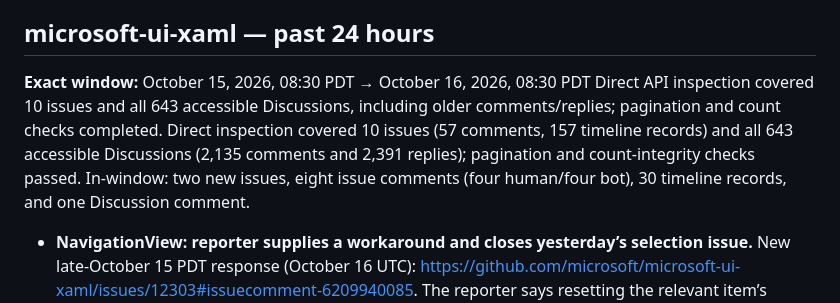
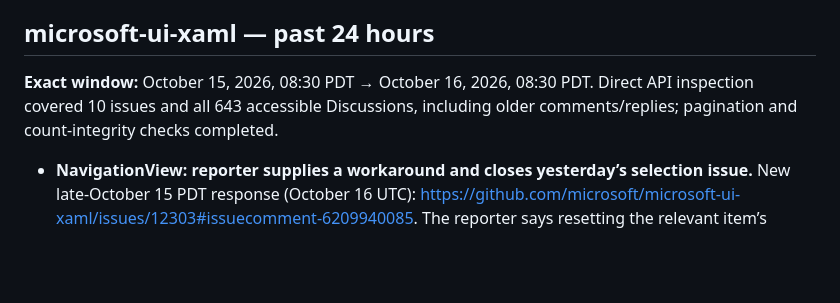
Before and after one commit to botMorten/winui3-daily-digest, a Markdown page: 2026/10/16.md, the part around the change. Rendered like a GitHub page; blank space fills up the shorter version.

Commit message:
Publish WinUI digest archive for 2026-10-16

```diff
--- a/2026/10/16.md
+++ b/2026/10/16.md
@@ -19,7 +19,7 @@ No new SDK release or official WinUI announcement was verified before today’s
 
 ## microsoft-ui-xaml — past 24 hours
 
-**Exact window:** October 15, 2026, 08:30 PDT → October 16, 2026, 08:30 PDT Direct API inspection covered 10 issues and all 643 accessible Discussions, including older comments/replies; pagination and count checks completed. Direct inspection covered 10 issues (57 comments, 157 timeline records) and all 643 accessible Discussions (2,135 comments and 2,391 replies); pagination and count-integrity checks passed. In-window: two new issues, eight issue comments (four human/four bot), 30 timeline records, and one Discussion comment.
+**Exact window:** October 15, 2026, 08:30 PDT → October 16, 2026, 08:30 PDT. Direct API inspection covered 10 issues and all 643 accessible Discussions, including older comments/replies; pagination and count-integrity checks completed.
 
 - **NavigationView: reporter supplies a workaround and closes yesterday’s selection issue.** New late-October 15 PDT response (October 16 UTC): <https://github.com/microsoft/microsoft-ui-xaml/issues/12303#issuecomment-6209940085>. The reporter says resetting the relevant item’s `IsExpanded` to `false` when the left pane closes resolved the stale parent-selection state, then closed the issue. This is a useful new application-side workaround—not a merged framework fix or package release. Test it against your own hierarchical navigation behavior.
 
```
